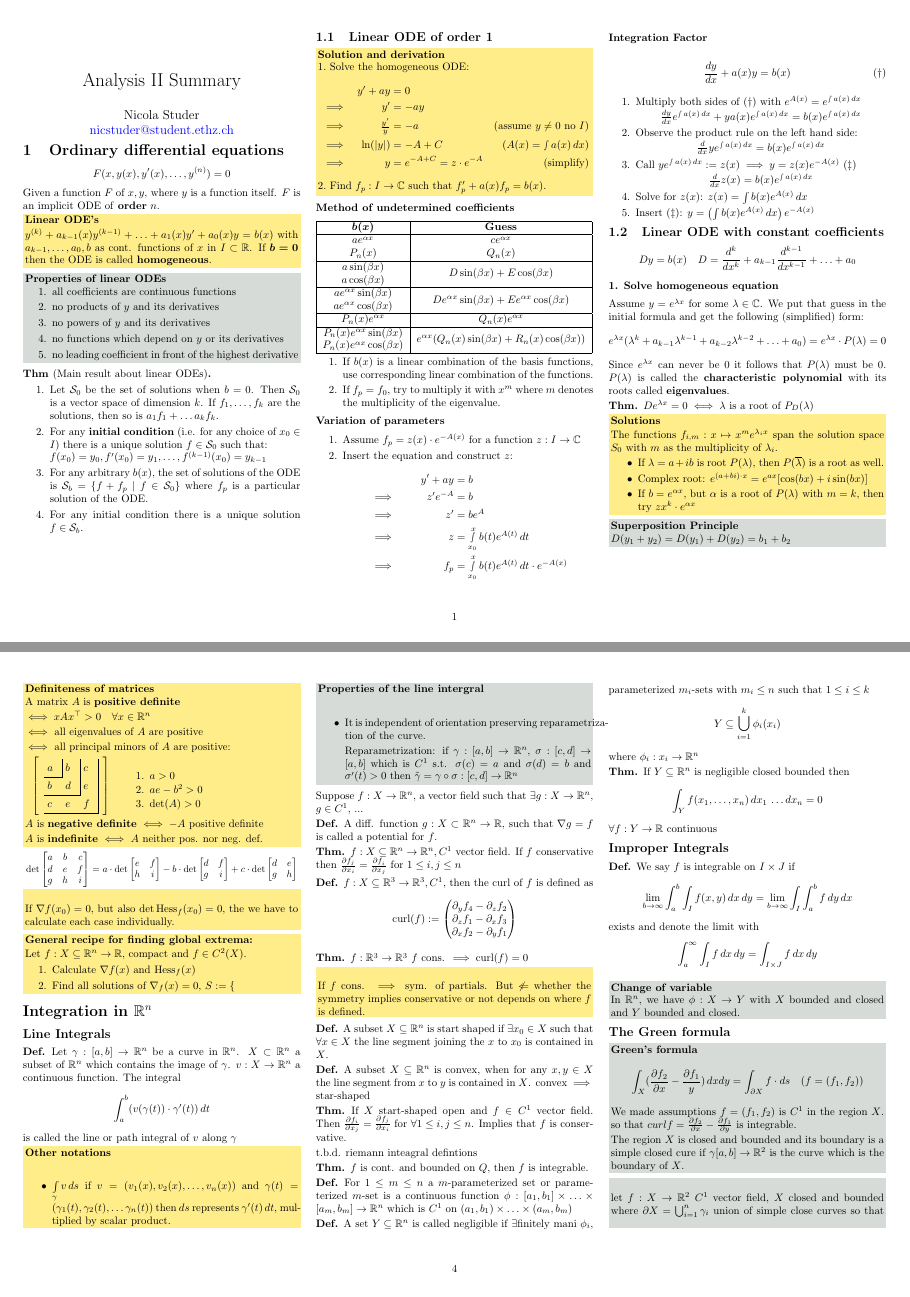
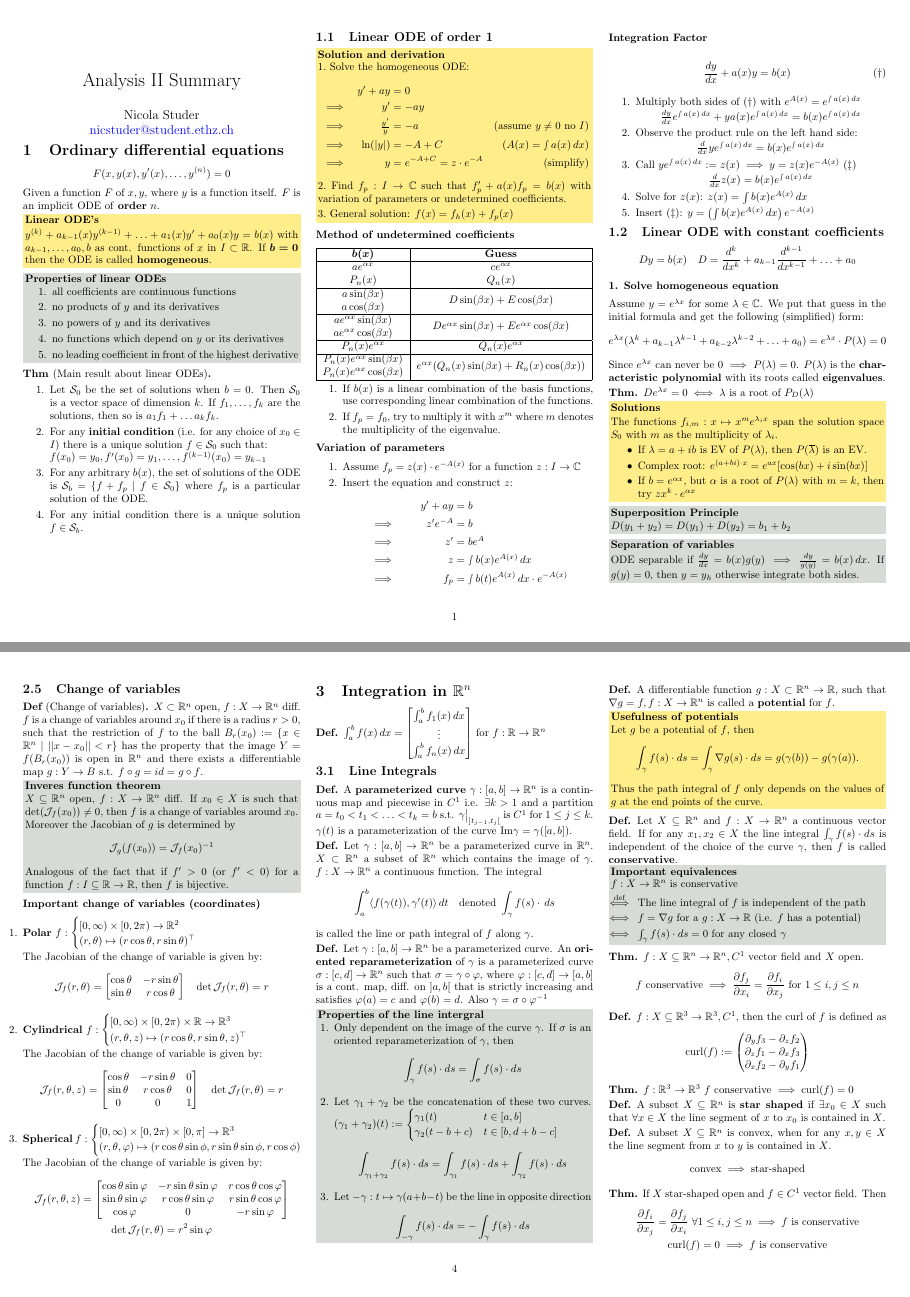
Before and after one commit to ucinereo/ETH-Cheatsheets, a LaTeX document (analysis2/analysis2_cheatsheet.tex): pages 1 and 4 of 5, joined at a grey line. Compiled offline with pdfLaTeX.

Commit message:
[Analysis II] Add line integrals

```diff
--- a/analysis2/analysis2_cheatsheet.tex
+++ b/analysis2/analysis2_cheatsheet.tex
@@ -257,7 +257,9 @@ Given a function \(F\) of \(x, y\), where \(y\) is a function itself. \(F\) is a
             &\implies & \ln(|y|) &= -A + C & (A(x) = \smallint a(x) \,dx) \\
             &\implies & y &= e^{-A + C} = z\cdot e^{-A} & (\text{simplify})
         \end{align*}
-        \(2.\) Find \(f_p: I \to \C\) such that \(f'_p + a(x)f_p = b(x)\).
+        \(2.\) Find \(f_p: I \to \C\) such that \(f'_p + a(x)f_p = b(x)\) with variation of parameters or undetermined coefficients.
+
+        \(3.\) General solution: \(f(x) = f_h(x) + f_p(x)\)
 \end{note*}
 
 \subsubsection*{Method of undetermined coefficients}
@@ -291,8 +293,8 @@ Given a function \(F\) of \(x, y\), where \(y\) is a function itself. \(F\) is a
         &&y' + ay &= b \\
         &\implies& z'e^{-A} &= b \\
         &\implies& z' &= be^{A} \\
-        &\implies& z &= \smallint_{x_0}^x b(t)e^{A(t)}\,dt \\
-        &\implies& f_p &= \smallint_{x_0}^x b(t) e^{A(t)}\,dt \cdot e^{-A(x)}
+        &\implies& z &= \smallint b(x)e^{A(x)}\,dx \\
+        &\implies& f_p &= \smallint b(t) e^{A(x)}\,dx \cdot e^{-A(x)}
     \end{align*}
 \end{enumerate}
 
@@ -321,7 +323,7 @@ Given a function \(F\) of \(x, y\), where \(y\) is a function itself. \(F\) is a
 \subsubsection*{1. Solve homogeneous equation}
 Assume \(y = e^{\lambda x}\) for some \(\lambda \in \C\). We put that guess in the initial formula and get the following (simplified) form:
 \[e^{\lambda x}(\lambda^k + a_{k-1}\lambda^{k-1} + a_{k-2}\lambda^{k-2} + \ldots + a_0) = e^{\lambda x} \cdot P(\lambda) = 0\]
-Since \(e^{\lambda x}\) can never be \(0\) it follows that \(P(\lambda)\) must be \(0\). \(P(\lambda)\) is called the \textbf{characteristic polynomial} with its roots called \textbf{eigenvalues}.
+Since \(e^{\lambda x}\) can never be \(0\) \(\implies\) \(P(\lambda) = 0\). \(P(\lambda)\) is the \textbf{characteristic polynomial} with its roots called \textbf{eigenvalues}.
 
 \begin{theorem}
     \(D e^{\lambda x} = 0 \iff \lambda\) is a root of \(P_D(\lambda)\)
@@ -331,7 +333,7 @@ Since \(e^{\lambda x}\) can never be \(0\) it follows that \(P(\lambda)\) must b
     The functions \(f_{i, m}: x \mapsto x^m e^{\lambda_i x}\) span the solution space \(S_0\) with \(m\) as the multiplicity of \(\lambda_i\).
 
     \begin{itemize}
-        \item If \(\lambda = a + ib\) is root \(P(\lambda)\), then \(P(\overline{\lambda})\) is a root as well.
+        \item If \(\lambda = a + ib\) is EV of \(P(\lambda)\), then \(P(\overline{\lambda})\) is an EV.
         \item Complex root: \(e^{(a + bi) \cdot x} = e^{ax}[\cos(bx) + i \sin(bx)]\)
         \item If \(b = e^{\alpha x}\), but \(\alpha\) is a root of \(P(\lambda)\) with \(m = k\), then try \(zx^k \cdot e^{\alpha x}\)
     \end{itemize}
@@ -341,7 +343,10 @@ Since \(e^{\lambda x}\) can never be \(0\) it follows that \(P(\lambda)\) must b
     \(D(y_1 + y_2) = D(y_1) + D(y_2) = b_1 + b_2\)
 \end{ntheorem*}
 
-\pagebreak
+\begin{ntheorem*}[Separation of variables]
+    ODE separable if \(\frac{dy}{dx} = b(x)g(y) \implies \frac{dy}{g(y)} = b(x) \,dx\). If \(g(y) = 0\), then \(y = y_h\) otherwise integrate both sides.
+\end{ntheorem*}
+
 \section{Differential calculus in \(\R^n\)}
 \subsection*{Terminology}
 \begin{tabular}{>{\bfseries}l l}
@@ -679,76 +681,150 @@ Since \(e^{\lambda x}\) can never be \(0\) it follows that \(P(\lambda)\) must b
 
-\begin{note*}
-    If \(\nabla f(x_0) = 0\), but also \(\det \Hess_f(x_0) = 0\), the we have to calculate each case individually.
+\subsection{Change of variables}
+\begin{definition}[Change of variables]
+    \(X \subset \R^n\) open, \(f: X \to \R^n\) diff. \(f\) is a change of variables around \(x_0\) if there is a radius \(r > 0\), such that the restriction of \(f\) to the ball \(B_r(x_0) := \{x \in \R^n \ | \ ||x - x_0|| < r\}\) has the property that the image \(Y = f(B_r(x_0))\) is open in \(\R^n\) and there exists a differentiable map \(g: Y \to B\) s.t. \(f \circ g = id = g \circ f\).
+\end{definition}
+
+\begin{ntheorem*}[Inveres function theorem]
+    \(X \subseteq \R^n\) open, \(f: X \to \R^n\) diff. If \(x_0 \in X\) is such that \(\det(\J_f(x_0)) \neq 0\), then \(f\) is a change of variables around \(x_0\). Moreover the Jacobian of \(g\) is determined by
+    \[\J_g(f(x_0)) = \J_f(x_0)^{-1}\]
+    Analogous of the fact that if \(f' > 0\) (or \(f' < 0\)) for a function \(f: I \subseteq \R \to \R\), then \(f\) is bijective.
+\end{ntheorem*}
+
+\subsubsection*{Important change of variables (coordinates)}
+\begin{enumerate}[leftmargin=0pt]
+    \item \textbf{Polar}  \(f :\begin{cases}
+        [0, \infty) \times [0, 2\pi) \to \R^2 \\
+        (r, \theta) \mapsto (r \cos \theta, r \sin \theta)^\top
+    \end{cases}\)
+
+    The Jacobian of the change of variable is given by:
+    \[\J_f(r, \theta) = \begin{bmatrix}
+        \cos \theta & -r \sin \theta \\
+        \sin \theta & r \cos \theta
+    \end{bmatrix} \quad \det \J_f(r, \theta) = r\]
+
+    \item \textbf{Cylindrical}  \(f :\begin{cases}
+        [0, \infty) \times [0, 2\pi) \times \R \to \R^3 \\
+        (r, \theta, z) \mapsto (r \cos \theta, r \sin \theta, z)^\top
+    \end{cases}\)
+
+    The Jacobian of the change of variable is given by:
+    \[\J_f(r, \theta, z) = \begin{bmatrix}
+        \cos \theta & -r \sin \theta & 0\\
+        \sin \theta & r \cos \theta & 0 \\
+        0 & 0 & 1 \\
+    \end{bmatrix} \quad \det \J_f(r, \theta) = r\]
+
+    \item \textbf{Spherical} \(f :\begin{cases}
+        [0, \infty) \times [0, 2\pi) \times [0, \pi] \to \R^3 \\
+        (r, \theta, \varphi) \mapsto (r \cos \theta \sin \phi, r \sin \theta \sin \phi, r \cos \phi)
+    \end{cases}\)
+
+    The Jacobian of the change of variable is given by:
+    \begin{gather*}
+        \J_f(r, \theta, z) = \begin{bmatrix}
+            \cos \theta \sin \varphi & -r \sin \theta \sin \varphi & r \cos \theta \cos \varphi \\
+            \sin \theta \sin \varphi & r \cos \theta \sin \varphi & r \sin \theta \cos \varphi \\
+            \cos \varphi & 0 & -r \sin \varphi
+        \end{bmatrix} \\
+        \det \J_f(r, \theta) = r^2 \sin \varphi
+    \end{gather*}
+\end{enumerate}
+
+\section{Integration in \(\R^n\)}
+\begin{definition}
+    \(\int_a^b f(x) \, dx = \begin{bmatrix}
+        \int_a^b f_1(x) \, dx \\
+        \vdots \\
+        \int_a^b f_n(x) \, dx \\
+    \end{bmatrix}\) for \(f: \R \to \R^n\)
+\end{definition}
+
+\subsection{Line Integrals}
+\begin{definition}
+    A \textbf{parameterized curve} \(\gamma: [a, b] \to \R^n\) is a continuous map and piecewise in \(C^1\) i.e. \(\exists k > 1\) and a partition \(a = t_0 < t_1 < \ldots < t_k = b\) s.t. \(\gamma \big|_{]t_{j-1}, t_j[}\) is \(C^1\) for \(1 \leq j \leq k\). \(\gamma(t)\) is a parameterization of the curve \(\text{Im} \gamma = \gamma([a, b])\).
+\end{definition}
+
+\begin{definition}
+    Let \(\gamma: [a, b] \to \R^n\) be a parameterized curve in \(\R^n\). \(X \subset \R^n\) a subset of \(\R^n\) which contains the image of \(\gamma\). \(f: X \to \R^n\) a continuous function. The integral
+    \[\int_a^b \langle f(\gamma(t)), \gamma'(t)\rangle \, dt \quad \text{denoted} \ \int_\gamma f(s) \cdot \, ds\]
+    is called the line or path integral of \(f\) along \(\gamma\).
+\end{definition}
+
+\begin{definition}
+    Let \(\gamma: [a, b] \to \R^n\) be a parameterized curve. An \textbf{oriented reparameterization} of \(\gamma\) is a parameterized curve \(\sigma: [c, d] \to \R^n\) such that \(\sigma = \gamma \circ \varphi\), where \(\varphi: [c, d] \to [a, b]\) is a cont. map, diff. on \(]a, b[\) that is strictly increasing and satisfies \(\varphi(a) = c\) and \(\varphi(b) = d\). Also \(\gamma = \sigma \circ \varphi^{-1}\)
+\end{definition}
+
+\begin{ntheorem*}[Properties of the line intergral]
+    \begin{enumerate}[leftmargin=15pt]
+        \item Only dependent on the image of the curve \(\gamma\). If \(\sigma\) is an oriented reparameterization of \(\gamma\), then
+        \[\int_\gamma f(s) \cdot ds = \int_\sigma f(s) \cdot ds\]
+        \item Let \(\gamma_1 + \gamma_2\) be the concatenation of these two curves. \((\gamma_1 + \gamma_2)(t) := \begin{cases}
+            \gamma_1(t) & t \in [a, b] \\
+            \gamma_2(t - b + c) & t \in [b, d + b - c]
+        \end{cases}\)
+        \[\int_{\gamma_1 + \gamma_2} f(s) \cdot ds = \int_{\gamma_1} f(s) \cdot ds + \int_{\gamma_2} f(s) \cdot ds\]
+        \item Let \(-\gamma: t \mapsto \gamma(a + b - t)\) be the line in opposite direction
+        \[\int_{-\gamma} f(s) \cdot ds = - \int_\gamma f(s) \cdot ds\]
+    \end{enumerate}
+\end{ntheorem*}
+
+\begin{definition}
+    A differentiable function \(g: X \subset \R^n \to \R\), such that \(\nabla g = f, f : X \to \R^n\) is called a \textbf{potential} for \(f\).
+\end{definition}
+
+\begin{note*}[Usefulness of potentials]
+    Let \(g\) be a potential of \(f\), then
+    \[\int_\gamma f(s) \cdot ds = \int_\gamma \nabla g(s) \cdot ds = g(\gamma(b)) - g(\gamma(a)).\]
+    Thus the path integral of \(f\) only depends on the values of \(g\) at the end points of the curve.
 \end{note*}
 
-\begin{note*}[General recipe for finding \textbf{global} extrema:]
-    Let \(f: X \subseteq \R^n \to \R\), compact and \(f \in C^2(X)\).
-    \begin{enumerate}
-        \item Calculate \(\nabla f(x)\) and \(\Hess_f(x)\)
-        \item Find all solutions of \(\nabla_f(x) = 0\), \(S := \{\)
-    \end{enumerate}
-\end{note*}
-
-\section*{Integration in \(\R^n\)}
-\subsection*{Line Integrals}
-
 \begin{definition}
-    Let \(\gamma: [a, b] \to \R^n\) be a curve in \(\R^n\). \(X \subset \R^n\) a subset of \(\R^n\) which contains the image of \(\gamma\). \(v: X \to \R^n\) a continuous function. The integral
-    \[\int_a^b (v(\gamma(t)) \cdot \gamma'(t)) \, dt\]
-    is called the line or path integral of \(v\) along \(\gamma\)
+    Let \(X \subseteq \R^n\) and \(f: X \to \R^n\) a continuous vector field. If for any \(x_1, x_2 \in X\) the line integral \(\int_\gamma f(s) \cdot ds\) is independent of the choice of the curve \(\gamma\), then \(f\) is called \textbf{conservative}.
 \end{definition}
 
-\begin{note*}[Other notations] \ \\
-    \begin{itemize}
-        \item \(\int\limits_\gamma v \,ds\) if \(v = (v_1(x), v_2(x), \ldots, v_n(x))\) and \(\gamma(t) = (\gamma_1(t), \gamma_2(t), \ldots \gamma_n(t))\) then \(ds\) represents \(\gamma'(t) \,dt\), multiplied by scalar product.
-    \end{itemize}
-\end{note*}
-
-\begin{ntheorem*}[Properties of the line intergral] \ \\
-    \begin{itemize}
-        \item It is independent of orientation preserving reparametrization of the curve.
-
-        Reparametrization: if \(\gamma: [a, b] \to \R^n\), \(\sigma: [c, d] \to [a, b]\) which is \(C^1\) s.t. \(\sigma(c) = a\) and \(\sigma(d) = b\) and \(\sigma'(t) > 0\) then \(\tilde{\gamma} = \gamma \circ \sigma: [c, d] \to \R^n\)
-    \end{itemize}
+\begin{ntheorem*}[Important equivalences]
+    \(f: X \to \R^n\) is conservative
+    \begin{enumerate}
+        \item[\(\stackrel{\text{def}}{\iff}\)] The line integral of \(f\) is independent of the path
+        \item[\(\iff\)] \(f = \nabla g\) for a \(g: X \to \R\) (i.e. \(f\) has a potential)
+        \item[\(\iff\)] \(\int_\gamma f(s) \cdot ds = 0\) for any closed \(\gamma\)
+    \end{enumerate}
 \end{ntheorem*}
 
-Suppose \(f: X \to \R^n\), a vector field such that \(\exists g: X \to \R^n\), \(g \in C^1\), ...
-
-\begin{definition}
-    A diff. function \(g: X \subset \R^n \to \R\), such that \(\nabla g = f\) is called a potential for \(f\).
-\end{definition}
-
 \begin{theorem}
-    \(f: X \subseteq \R^n \to \R^n, C^1\) vector field. If \(f\) conservative then \(\frac{\partial f_j}{\partial x_i} = \frac{\partial f_i}{\partial x_j}\) for \(1 \leq i, j \leq n\)
+    \(f: X \subseteq \R^n \to \R^n, C^1\) vector field and \(X\) open.
+    \[f \ \text{conservative} \implies \frac{\partial f_j}{\partial x_i} = \frac{\partial f_i}{\partial x_j} \ \text{for} \ 1 \leq i, j \leq n\]
 \end{theorem}
 
 \begin{definition}
     \(f: X \subseteq \R^3 \to \R^3, C^1\), then the curl of \(f\) is defined as
     \[\text{curl}(f) := \begin{pmatrix}
-        \partial_y f_4 - \partial_z f_2 \\
+        \partial_y f_3 - \partial_z f_2 \\
         \partial_z f_1 - \partial_x f_3 \\
         \partial_x f_2 - \partial_y f_1
     \end{pmatrix}\]
 \end{definition}
 
 \begin{theorem}
-    \(f: \R^3 \to \R^3\) \(f\) cons. \(\implies \text{curl}(f) = 0\)
+    \(f: \R^3 \to \R^3\) \(f\) conservative \(\implies \text{curl}(f) = 0\)
 \end{theorem}
 
-\begin{note*}
-    If \(f\) cons. \(\implies\) sym. of partials. But \(\not\Leftarrow\) whether the symmetry implies conservative or not depends on where \(f\) is defined.
-\end{note*}
-
 \begin{definition}
-    A subset \(X \subseteq \R^n\) is start shaped if \(\exists x_0 \in X\) such that \(\forall x \in X\) the line segment joining the \(x\) to \(x_0\) is contained in \(X\).
+    A subset \(X \subseteq \R^n\) is \textbf{star shaped} if \(\exists x_0 \in X\) such that \(\forall x \in X\) the line segment of \(x\) to \(x_0\) is contained in \(X\).
 \end{definition}
 
 \begin{definition}
-    A subset \(X \subseteq \R^n\) is convex, when for any \(x, y \in X\) the line segment from \(x\) to \(y\) is contained in \(X\). convex \(\implies\) star-shaped
+    A subset \(X \subseteq \R^n\) is convex, when for any \(x, y \in X\) the line segment from \(x\) to \(y\) is contained in \(X\).
+    \[\text{convex} \implies \text{star-shaped}\]
 \end{definition}
 
 \begin{theorem}
-    If \(X\) start-shaped open and \(f \in C^1\) vector field. Then \(\frac{\partial f_i}{\partial x_j} = \frac{\partial f_j}{\partial x_i}\) for \(\forall 1 \leq i, j \leq n\). Implies that \(f\) is conservative.
+    If \(X\) star-shaped open and \(f \in C^1\) vector field. Then
+    \begin{gather*}
+        \frac{\partial f_i}{\partial x_j} = \frac{\partial f_j}{\partial x_i} \ \forall 1 \leq i, j \leq n \implies f \ \text{is conservative} \\
+        \text{curl}(f) = 0 \implies f \ \text{is conservative}
+    \end{gather*}
 \end{theorem}
 
 t.b.d. riemann inteagral defintions
```
Also changed, not shown: analysis2/analysis2_cheatsheet.tex (49 more changed lines). Lines whose indentation alone changed are shown as unchanged.
